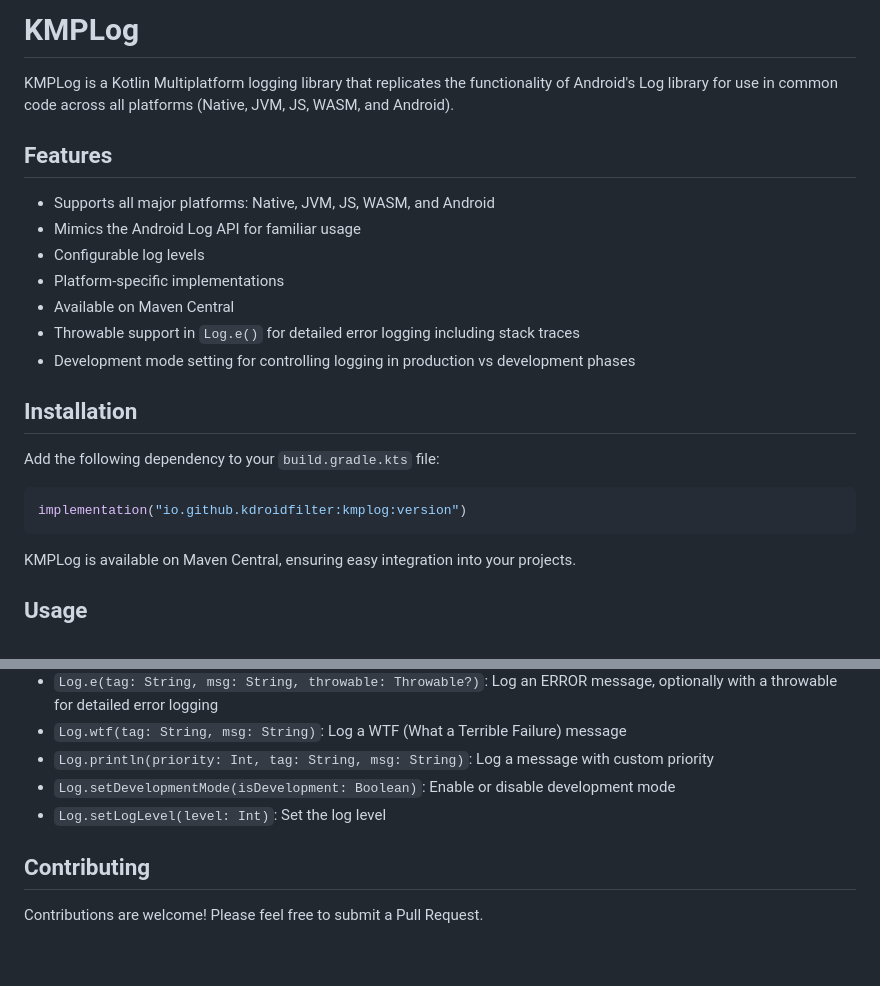
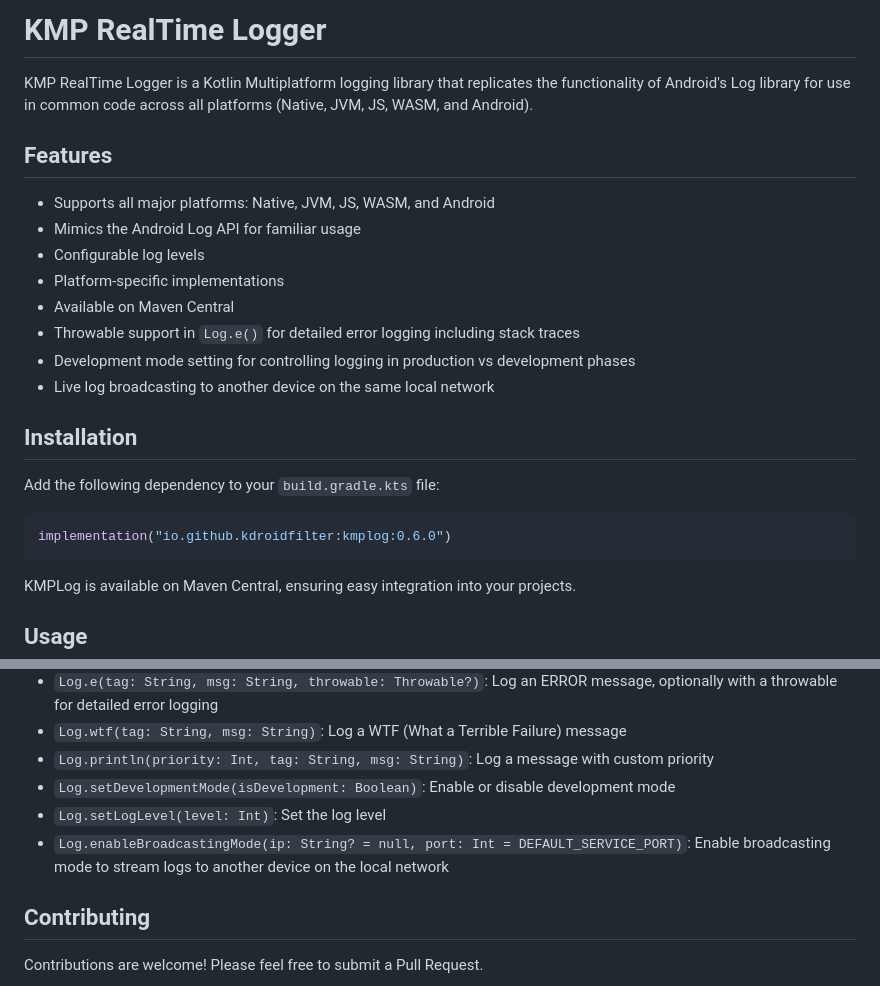
Before and after one commit to kdroidFilter/KmpRealTimeLogger, a Markdown page: README.MD, 2 parts joined by grey strips. Drawn GitHub-style; blank space fills up the shorter version.

````diff
--- a/README.MD
+++ b/README.MD
@@ -1,6 +1,6 @@
-# KMPLog
+# KMP RealTime Logger
 
-KMPLog is a Kotlin Multiplatform logging library that replicates the functionality of Android's Log library for use in common code across all platforms (Native, JVM, JS, WASM, and Android).
+KMP RealTime Logger is a Kotlin Multiplatform logging library that replicates the functionality of Android's Log library for use in common code across all platforms (Native, JVM, JS, WASM, and Android).
 
 ## Features
 
@@ -11,13 +11,14 @@ KMPLog is a Kotlin Multiplatform logging library that replicates the functionali
 - Available on Maven Central
 - Throwable support in `Log.e()` for detailed error logging including stack traces
 - Development mode setting for controlling logging in production vs development phases
+- Live log broadcasting to another device on the same local network
 
 ## Installation
 
 Add the following dependency to your `build.gradle.kts` file:
 
 ```kotlin
-implementation("io.github.kdroidfilter:kmplog:version")
+implementation("io.github.kdroidfilter:kmplog:0.6.0")
 ```
 
 KMPLog is available on Maven Central, ensuring easy integration into your projects.
@@ -68,6 +116,7 @@ if (Log.isLoggable("MyTag", Log.DEBUG)) {
 - `Log.println(priority: Int, tag: String, msg: String)`: Log a message with custom priority
 - `Log.setDevelopmentMode(isDevelopment: Boolean)`: Enable or disable development mode
 - `Log.setLogLevel(level: Int)`: Set the log level
+- `Log.enableBroadcastingMode(ip: String? = null, port: Int = DEFAULT_SERVICE_PORT)`: Enable broadcasting mode to stream logs to another device on the local network
 
 ## Contributing
 
````
Also changed, not shown: other parts of README.MD (+47 -0 lines), assets/android_01.png (added), assets/desktop_01.png (added).
